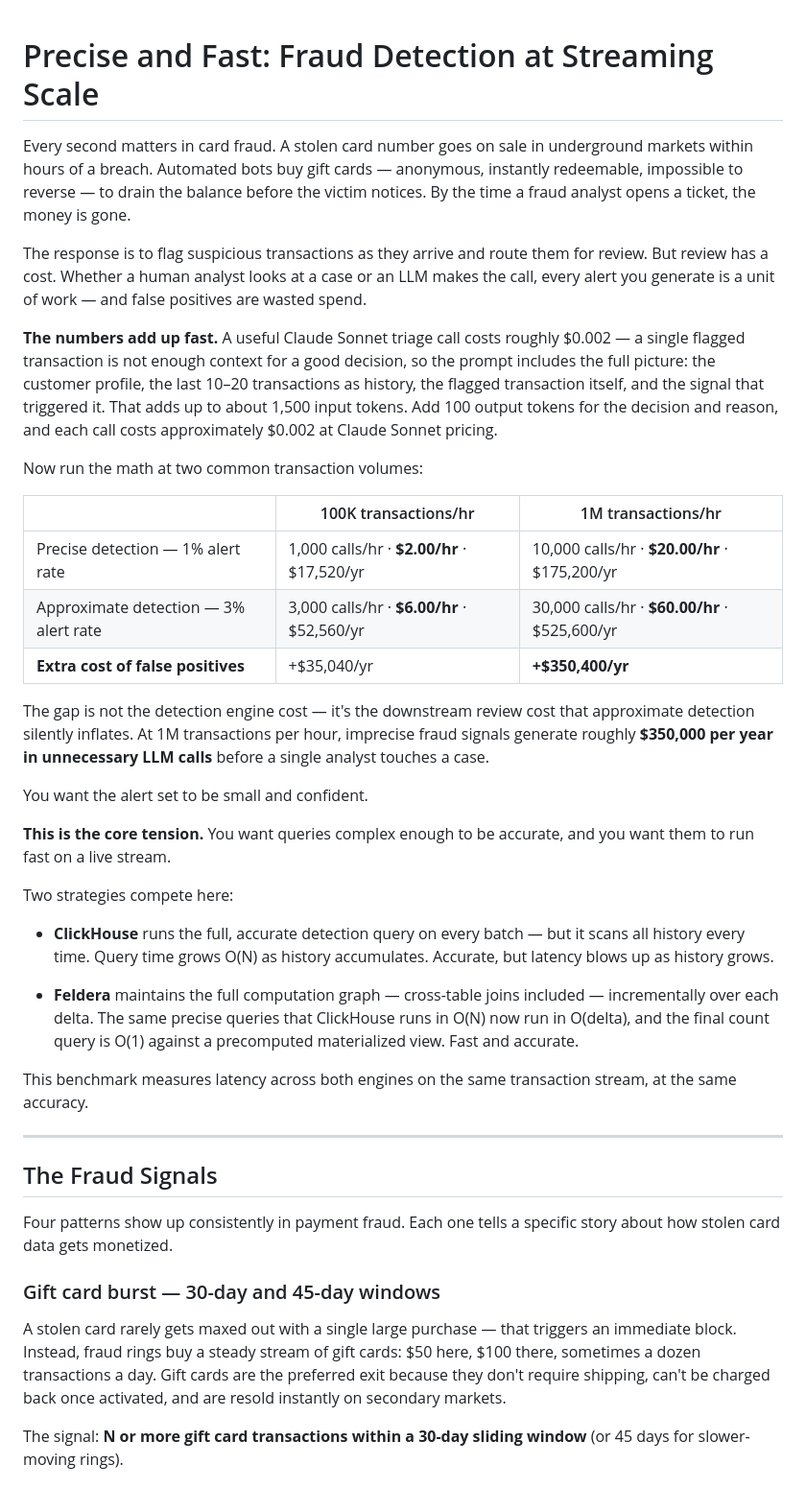
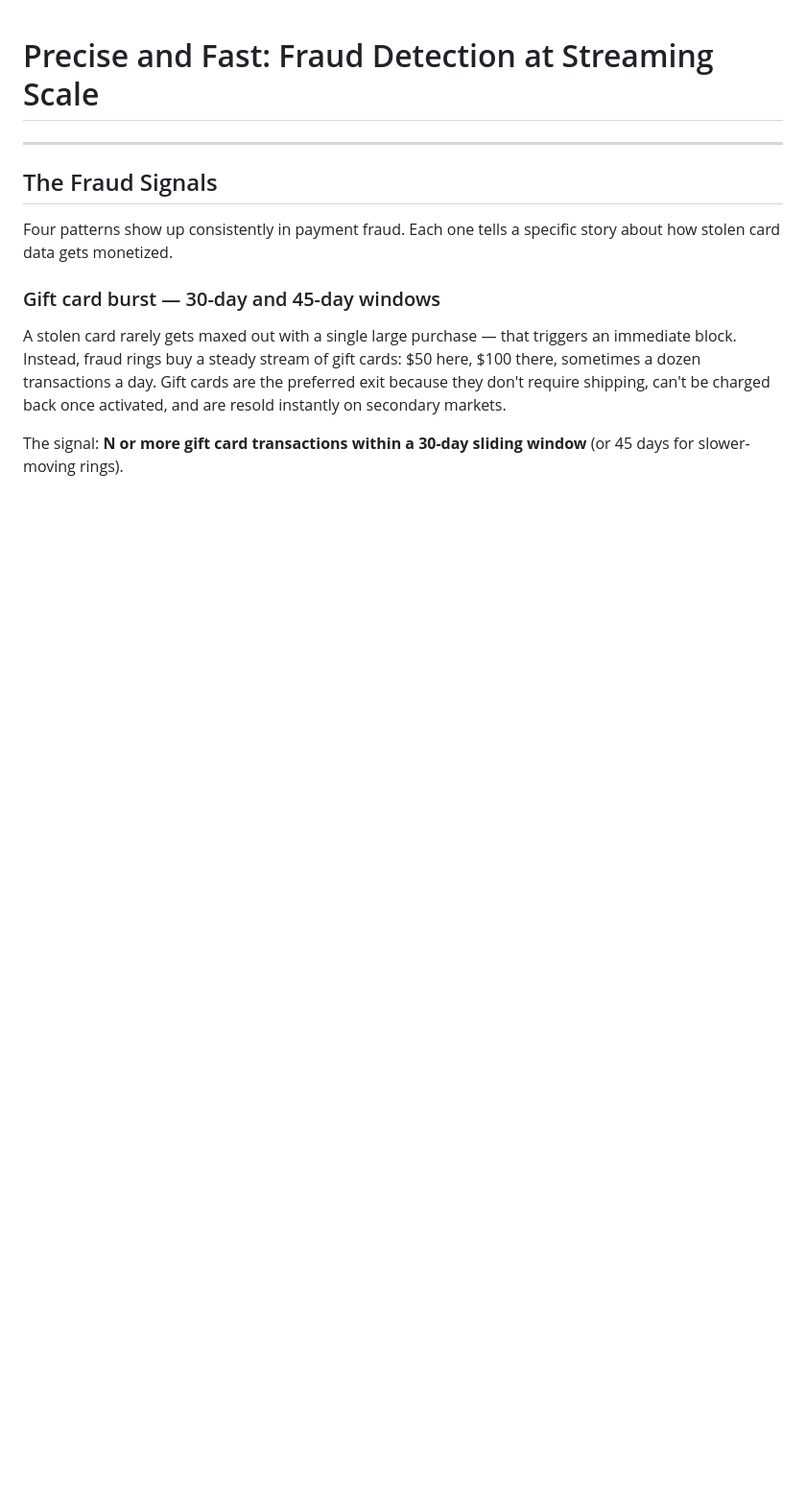
Before and after one commit to feldera/feldera-demos, a Markdown page: ivm-benchmark/README.md, the part around the change. Shown at 96% size. Rendered like a GitHub page; blank space fills up the shorter version.

Commit message:
ivm-benchmark: replace intro story with TODO
Story referenced approximate detection which no longer exists.

Co-Authored-By: Claude Sonnet 4.6 <noreply@anthropic.com>

```diff
--- a/ivm-benchmark/README.md
+++ b/ivm-benchmark/README.md
@@ -1,32 +1,6 @@
 # Precise and Fast: Fraud Detection at Streaming Scale
 
-Every second matters in card fraud. A stolen card number goes on sale in underground markets within hours of a breach. Automated bots buy gift cards — anonymous, instantly redeemable, impossible to reverse — to drain the balance before the victim notices. By the time a fraud analyst opens a ticket, the money is gone.
-
-The response is to flag suspicious transactions as they arrive and route them for review. But review has a cost. Whether a human analyst looks at a case or an LLM makes the call, every alert you generate is a unit of work — and false positives are wasted spend.
-
-**The numbers add up fast.** A useful Claude Sonnet triage call costs roughly $0.002 — a single flagged transaction is not enough context for a good decision, so the prompt includes the full picture: the customer profile, the last 10–20 transactions as history, the flagged transaction itself, and the signal that triggered it. That adds up to about 1,500 input tokens. Add 100 output tokens for the decision and reason, and each call costs approximately $0.002 at Claude Sonnet pricing.
-
-Now run the math at two common transaction volumes:
-
-| | 100K transactions/hr | 1M transactions/hr |
-|--|---------------------|----------------------|
-| Precise detection — 1% alert rate | 1,000 calls/hr · **$2.00/hr** · $17,520/yr | 10,000 calls/hr · **$20.00/hr** · $175,200/yr |
-| Approximate detection — 3% alert rate | 3,000 calls/hr · **$6.00/hr** · $52,560/yr | 30,000 calls/hr · **$60.00/hr** · $525,600/yr |
-| **Extra cost of false positives** | +$35,040/yr | **+$350,400/yr** |
-
-The gap is not the detection engine cost — it's the downstream review cost that approximate detection silently inflates. At 1M transactions per hour, imprecise fraud signals generate roughly **$350,000 per year in unnecessary LLM calls** before a single analyst touches a case.
-
-You want the alert set to be small and confident.
-
-**This is the core tension.** You want queries complex enough to be accurate, and you want them to run fast on a live stream.
-
-Two strategies compete here:
-
-- **ClickHouse** runs the full, accurate detection query on every batch — but it scans all history every time. Query time grows O(N) as history accumulates. Accurate, but latency blows up as history grows.
-
-- **Feldera** maintains the full computation graph — cross-table joins included — incrementally over each delta. The same precise queries that ClickHouse runs in O(N) now run in O(delta), and the final count query is O(1) against a precomputed materialized view. Fast and accurate.
-
-This benchmark measures latency across both engines on the same transaction stream, at the same accuracy.
+<!-- TODO: add intro story -->
 
 ---
 
```
